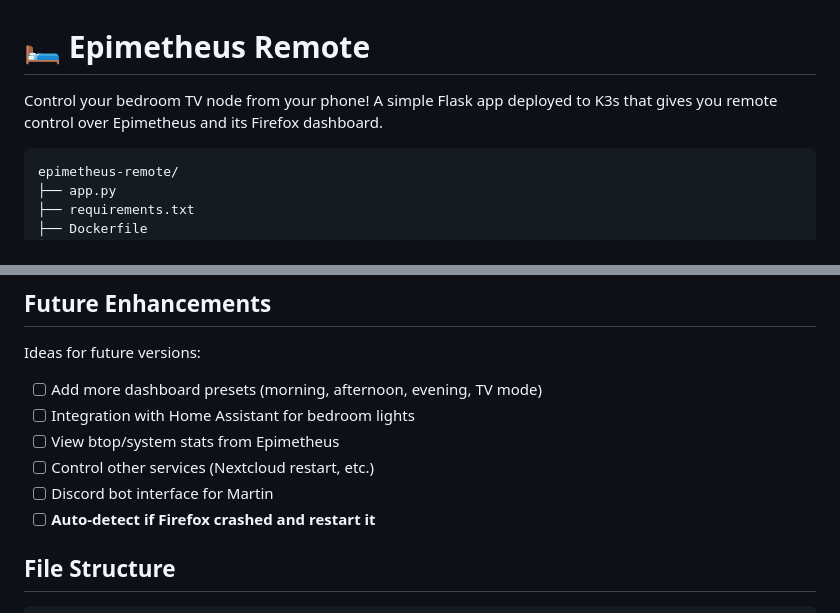
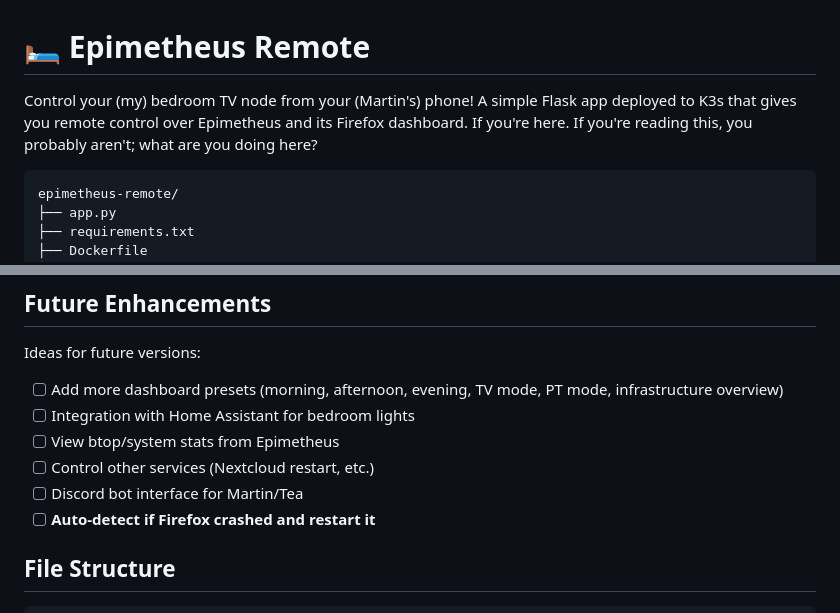
Before and after one commit to cyrusae/epimetheus-remote, a Markdown page: README.md, 2 parts joined by grey strips. GitHub-like rendering.

Commit message:
readme is sillier

````diff
--- a/README.md
+++ b/README.md
@@ -1,6 +1,6 @@
 # 🛏️ Epimetheus Remote
 
-Control your bedroom TV node from your phone! A simple Flask app deployed to K3s that gives you remote control over Epimetheus and its Firefox dashboard.
+Control your (my) bedroom TV node from your (Martin's) phone! A simple Flask app deployed to K3s that gives you remote control over Epimetheus and its Firefox dashboard. If you're here. If you're reading this, you probably aren't; what are you doing here?
 
 ```
 epimetheus-remote/
@@ -291,11 +291,11 @@ kubectl apply -f k8s-deployment.yaml
 
 Ideas for future versions:
 
-- [ ] Add more dashboard presets (morning, afternoon, evening, TV mode)
+- [ ] Add more dashboard presets (morning, afternoon, evening, TV mode, PT mode, infrastructure overview)
 - [ ] Integration with Home Assistant for bedroom lights
 - [ ] View btop/system stats from Epimetheus
 - [ ] Control other services (Nextcloud restart, etc.)
-- [ ] Discord bot interface for Martin
+- [ ] Discord bot interface for Martin/Tea
 - [ ] **Auto-detect if Firefox crashed and restart it**
 
 ## File Structure
````
